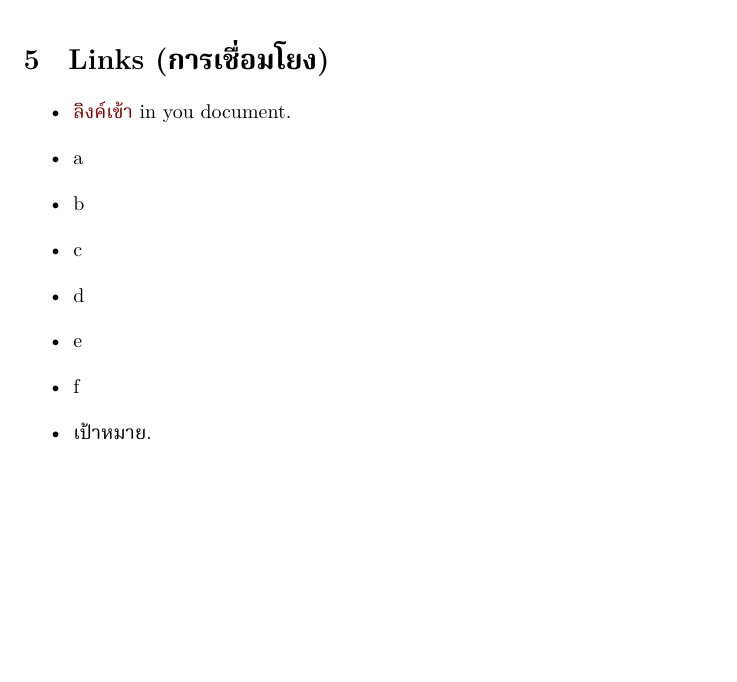
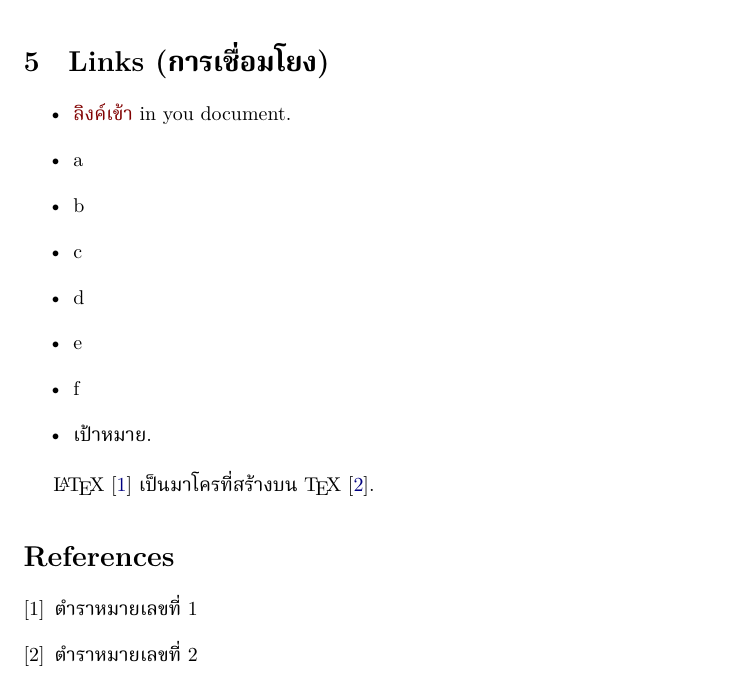
Before and after one commit to Lightbridge-KS/LaTeX-tutorial, a LaTeX paper (thai-minimal/thai-minimal.tex): part of page 3 of 3, cut so that both start at the same text, the shorter picture padded with empty space. Compiled offline with XeLaTeX; a missing font is replaced by an installed copy or a similar font.

Commit message:
Minimal Example of Thai

```diff
--- a/thai-minimal/thai-minimal.tex
+++ b/thai-minimal/thai-minimal.tex
@@ -127,6 +127,20 @@ Lorem ipsum dolor sit amet, consectetur adipiscing elit, sed do eiusmod tempor i
 \end{itemize}
 
 
+\LaTeX{} \cite{book1} เป็นมาโครที่สร้างบน \TeX{} \cite{book2}.
+
+
+% References
+\begin{thebibliography}{9}
+    % Bib Items
+    \bibitem{book1}
+    ตำราหมายเลขที่ 1
+
+    \bibitem{book2}
+    ตำราหมายเลขที่ 2
+
+\end{thebibliography}
+
 
 
 
```
Also changed, not shown: thai-minimal/thai-minimal.pdf, 1 other file.
